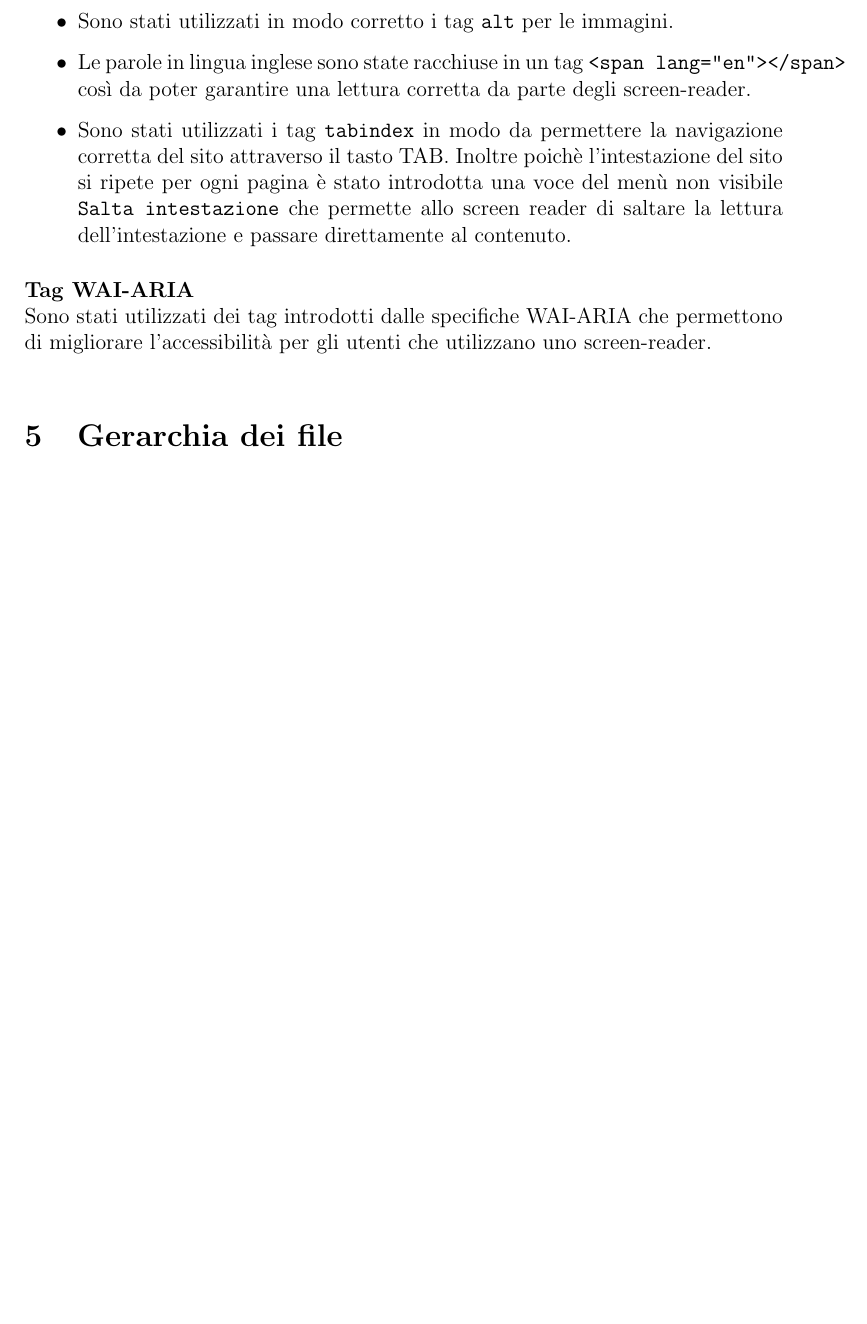
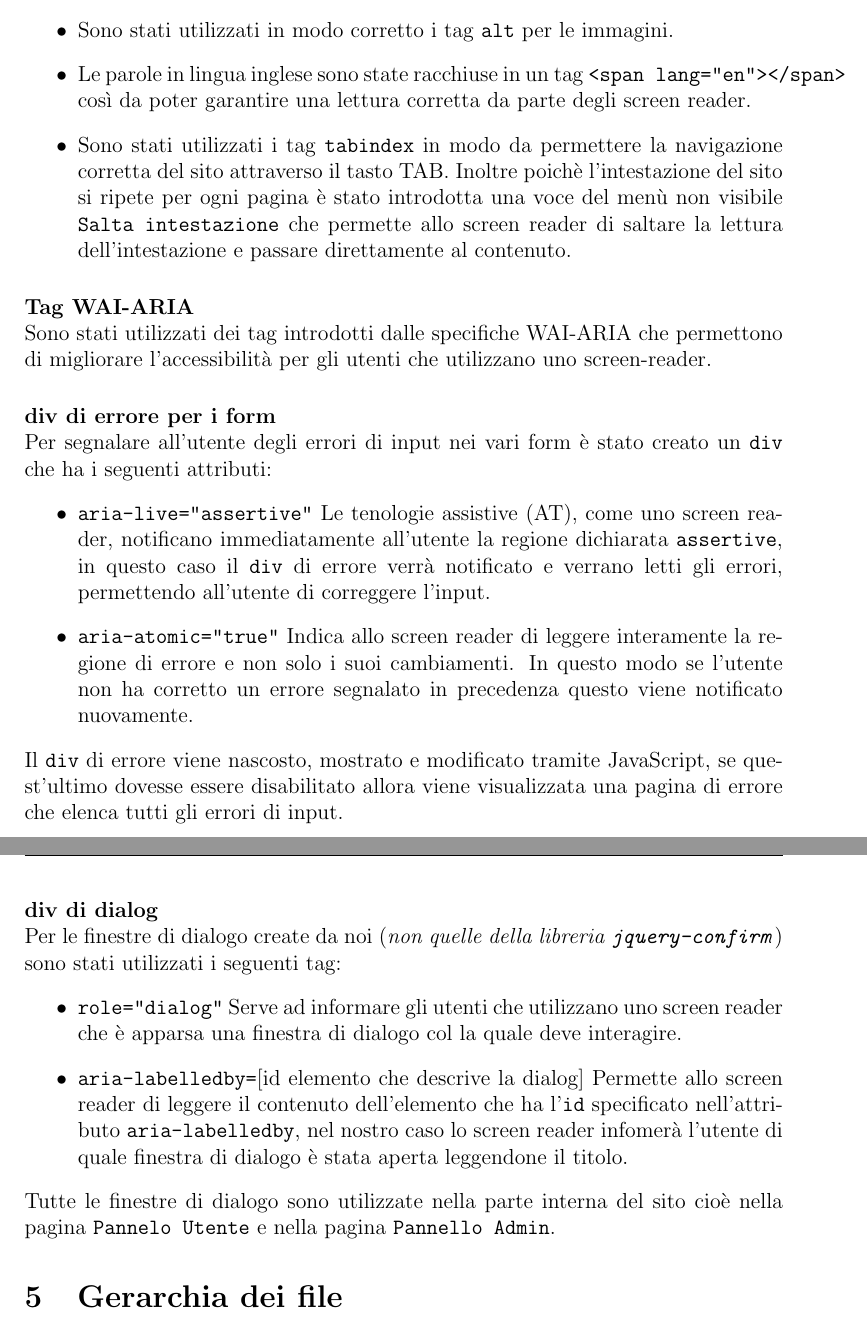
Before and after one commit to riccardobek/Tecnologie-Web, a LaTeX document (relazione/relazione.tex, which reads relazione/accessibilita.tex): part of page 7 of 7 before the commit and two parts of pages 7 and 8 of 8 after it, the two joined at a grey line, cut so that both start at the same text, the shorter picture padded with empty space. Compiled offline with pdfLaTeX; the source files are stored in an older character set and shown here as Unicode.

Commit message:
Terminata sottosezione 4.3 della sezione Accessibilità

```diff
--- a/relazione/accessibilita.tex
+++ b/relazione/accessibilita.tex
@@ -20,8 +20,23 @@ Secondo i criteri standard si ha completa tra contenuto, presentazione e comport
 Per quanto concerne i tag che migliorano l'accessibilità si ha:
 \begin{itemize}
  	\item Sono stati utilizzati in modo corretto i tag \texttt{alt} per le immagini.
- 	\item Le parole in lingua inglese sono state racchiuse in un tag \texttt{<span lang="en"></span>} così da poter garantire una lettura corretta da parte degli screen-reader.
+ 	\item Le parole in lingua inglese sono state racchiuse in un tag \texttt{<span lang="en"></span>} così da poter garantire una lettura corretta da parte degli screen reader.
  	\item Sono stati utilizzati i tag \texttt{tabindex} in modo da permettere la navigazione corretta del sito attraverso il tasto TAB. Inoltre poichè l'intestazione del sito si ripete per ogni pagina è stato introdotta una voce del menù non visibile \texttt{Salta intestazione} che permette allo screen reader di saltare la lettura dell'intestazione e passare direttamente al contenuto.
 \end{itemize}
 \paragraph{Tag WAI-ARIA}\mbox{}\\
-Sono stati utilizzati dei tag introdotti dalle specifiche WAI-ARIA che permettono di migliorare l'accessibilità per gli utenti che utilizzano uno screen-reader.\\
+Sono stati utilizzati dei tag introdotti dalle specifiche WAI-ARIA che permettono di migliorare l'accessibilità per gli utenti che utilizzano uno screen-reader.
+\paragraph{div di errore per i form}\mbox{}\\
+Per segnalare all'utente degli errori di input nei vari form è stato creato un
+\texttt{div} che ha i seguenti attributi:
+\begin{itemize}
+	\item \texttt{aria-live="assertive"} Le tenologie assistive (AT), come uno screen reader, notificano immediatamente all'utente la regione dichiarata \texttt{assertive}, in questo caso il \texttt{div} di errore verrà notificato e verrano letti gli errori, permettendo all'utente di correggere l'input.
+	\item \texttt{aria-atomic="true"} Indica allo screen reader di leggere interamente la regione di errore e non solo i suoi cambiamenti. In questo modo se l'utente non ha corretto un errore segnalato in precedenza questo viene notificato nuovamente.
+\end{itemize}
+Il \texttt{div} di errore viene nascosto, mostrato e modificato tramite JavaScript, se quest'ultimo dovesse essere disabilitato allora viene visualizzata una pagina di errore che elenca tutti gli errori di input.
+\paragraph{div di dialog}\mbox{}\\
+Per le finestre di dialogo create da noi (\emph{non quelle della libreria \texttt{jquery-confirm}}) sono stati utilizzati i seguenti tag:
+\begin{itemize}
+	\item \texttt{role="dialog"} Serve ad informare gli utenti che utilizzano uno screen reader che è apparsa una finestra di dialogo col la quale deve interagire.
+	\item \texttt{aria-labelledby=}[id elemento che descrive la dialog] Permette allo screen reader di leggere il contenuto dell'elemento che ha l'\texttt{id} specificato nell'attributo \texttt{aria-labelledby}, nel nostro caso lo screen reader infomerà l'utente di quale finestra di dialogo è stata aperta leggendone il titolo.
+\end{itemize}
+Tutte le finestre di dialogo sono utilizzate nella parte interna del sito cioè nella pagina \texttt{Pannelo Utente} e nella pagina \texttt{Pannello Admin}.
```
Also changed, not shown: relazione/relazione.pdf, 4 other files.
